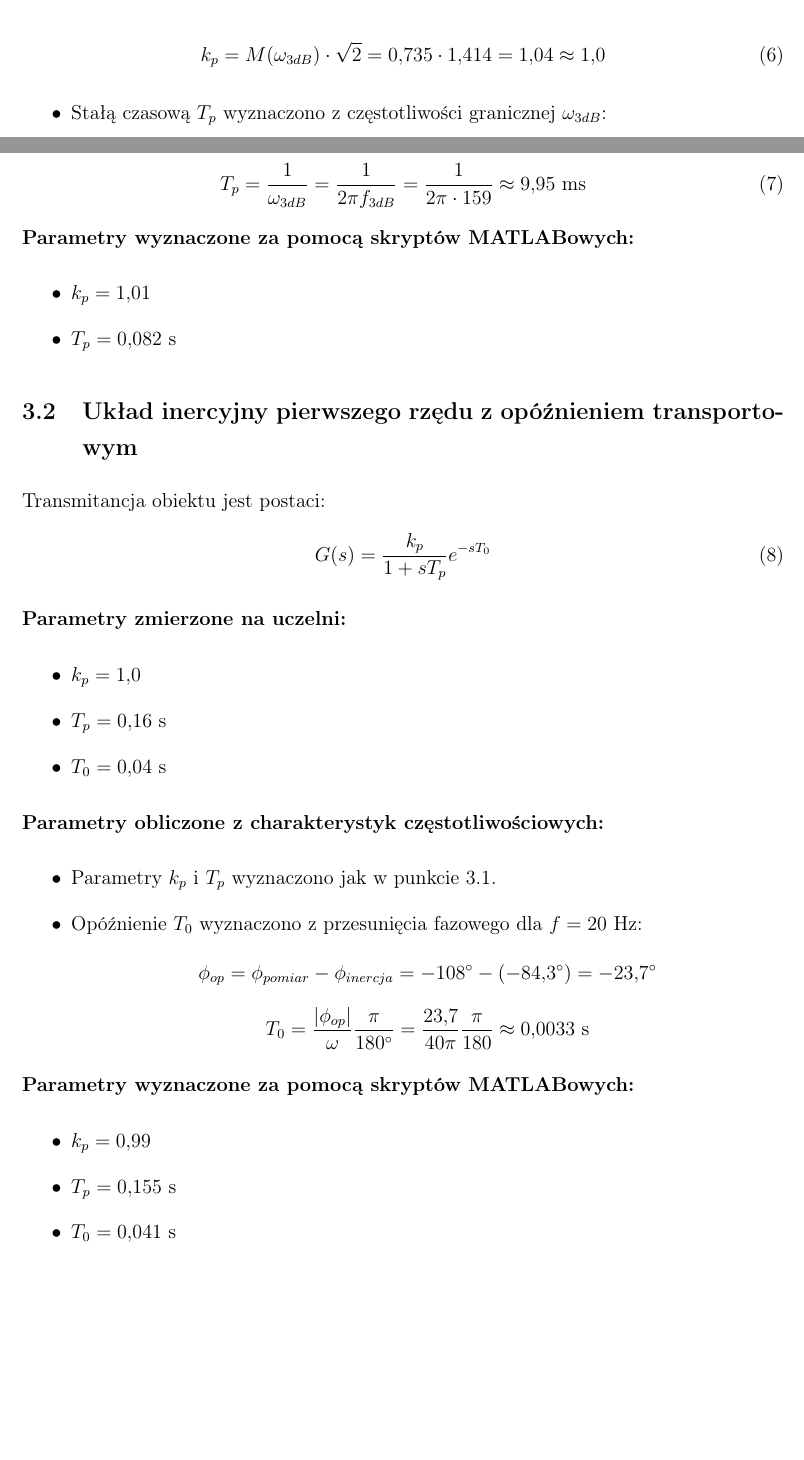
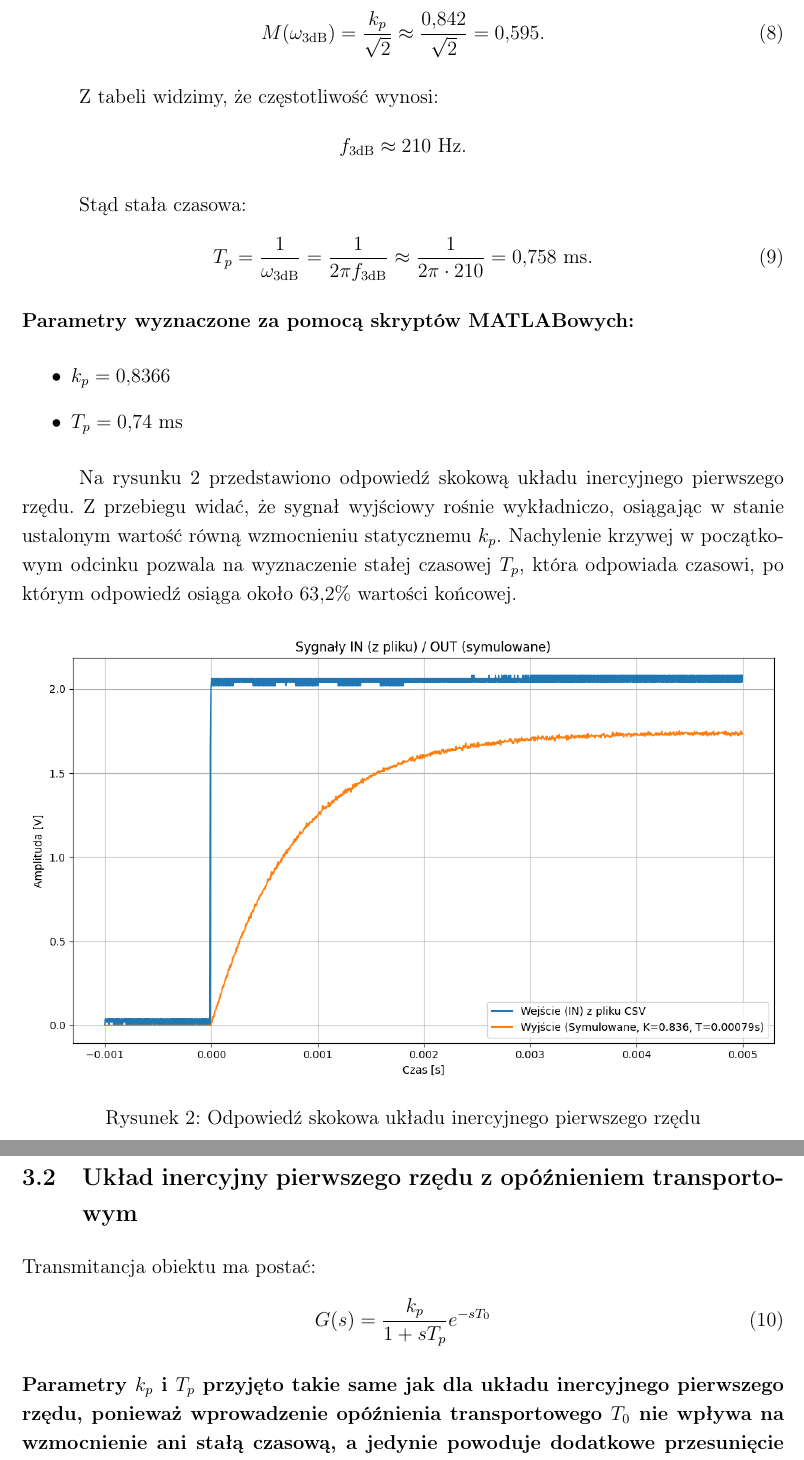
Before and after one commit to matrix1798/laby_SA_25-26r, a LaTeX document (laby_1/laby1.tex): two parts of pages 3 and 4 of 6 before the commit and two parts of pages 4 and 5 of 7 after it, joined at a grey line, cut at the place of the change, the shorter picture padded with empty space. Compiled offline with pdfLaTeX.

Commit message:
poprawki

```diff
--- a/laby_1/laby1.tex
+++ b/laby_1/laby1.tex
@@ -145,6 +151,6 @@
 	\end{itemize}
 
 	\begin{equation}
-		M(\omega_{3dB}) = \frac{A_{wy}}{A_{we}} = \frac{1{,}47}{2} = 0{,}735
+		M(f)=\frac{A_{wy}}{A_{we}}
 	\end{equation}
 
@@ -151,48 +158,50 @@
 	\begin{equation}
-		k_p = M(\omega_{3dB}) \cdot \sqrt{2} = 0{,}735 \cdot 1{,}414 = 1{,}04 \approx 1{,}0
+		k_p \approx M(10\ \text{Hz}) = \frac{1{,}71}{2{,}03} = 0{,}842.
 	\end{equation}
 
-	\begin{itemize}
-		\item Stałą czasową $T_p$ wyznaczono z częstotliwości granicznej $\omega_{3dB}$:
-	\end{itemize}
+	Wartość modułu przy częstotliwości granicznej spełnia
+	\begin{equation}
+		M(\omega_{3\text{dB}})=\frac{k_p}{\sqrt{2}} \approx \frac{0{,}842}{\sqrt{2}} = 0{,}595.
+	\end{equation}
 
+	Z tabeli widzimy, że częstotliwość wynosi:
+	\[
+	f_{3\text{dB}} \approx 210\ \text{Hz}.
+	\]
+
+	Stąd stała czasowa:
 	\begin{equation}
-		T_p = \frac{1}{\omega_{3dB}} = \frac{1}{2\pi f_{3dB}} = \frac{1}{2\pi \cdot 159} \approx 9{,}95\ \text{ms}
+		T_p = \frac{1}{\omega_{3\text{dB}}} = \frac{1}{2\pi f_{3\text{dB}}}
+		\approx \frac{1}{2\pi\cdot 210} = 0{,}758\ \text{ms}.
 	\end{equation}
 
 	\noindent \textbf{Parametry wyznaczone za pomocą skryptów MATLABowych:}
 	\begin{itemize}
-		\item $k_p = 1{,}01$ % <-- Tutaj wstaw wartości z Matlaba
-		\item $T_p = 0{,}082$ s % <-- Tutaj wstaw wartości z Matlaba
+		\item $k_p = 0{,}8366$
+		\item $T_p = 0{,}74$ ms
 	\end{itemize}
 
+	Na rysunku~\ref{fig:OdpSkokowa1} przedstawiono odpowiedź skokową układu inercyjnego pierwszego rzędu.
+	Z przebiegu widać, że sygnał wyjściowy rośnie wykładniczo, osiągając w stanie ustalonym wartość równą wzmocnieniu statycznemu $k_p$.
+	Nachylenie krzywej w początkowym odcinku pozwala na wyznaczenie stałej czasowej $T_p$,
+	która odpowiada czasowi, po którym odpowiedź osiąga około $63{,}2\%$ wartości końcowej.
+
+	\begin{figure}[H]
+		\centering
+		\includegraphics[width=1\linewidth]{zdjecia/OdpSkokowa1.png}
+		\caption{Odpowiedź skokowa układu inercyjnego pierwszego rzędu}
+		\label{fig:OdpSkokowa1}
+	\end{figure}
+
 	\subsection{Układ inercyjny pierwszego rzędu z opóźnieniem transportowym}
-	Transmitancja obiektu jest postaci:
+
+	Transmitancja obiektu ma postać:
 	\begin{equation}
 		G(s) = \frac{k_p}{1 + sT_p} e^{-sT_0}
 	\end{equation}
 
-	\noindent \textbf{Parametry zmierzone na uczelni:}
-	\begin{itemize}
-		\item $k_p = 1{,}0$ % <-- Tutaj wstaw swoje zmierzone wartości
-		\item $T_p = 0{,}16$ s % <-- Tutaj wstaw swoje zmierzone wartości
-		\item $T_0 = 0{,}04$ s % <-- Tutaj wstaw swoje zmierzone wartości
-	\end{itemize}
-
-	\noindent \textbf{Parametry obliczone z charakterystyk częstotliwościowych:}
-	\begin{itemize}
-		\item Parametry $k_p$ i $T_p$ wyznaczono jak w punkcie 3.1.
-		\item Opóźnienie $T_0$ wyznaczono z przesunięcia fazowego dla $f = 20$ Hz:
-		$$\phi_{op} = \phi_{pomiar} - \phi_{inercja} = -108^{\circ} - (-84{,}3^{\circ}) = -23{,}7^{\circ}$$
-		$$T_0 = \frac{|\phi_{op}|}{ \omega } \frac{\pi}{180^{\circ}} = \frac{23{,}7}{40\pi} \frac{\pi}{180} \approx 0{,}0033 \text{ s}$$
-	\end{itemize}
-
-	\noindent \textbf{Parametry wyznaczone za pomocą skryptów MATLABowych:}
-	\begin{itemize}
-		\item $k_p = 0{,}99$ % <-- Tutaj wstaw wartości z Matlaba
-		\item $T_p = 0{,}155$ s % <-- Tutaj wstaw wartości z Matlaba
-		\item $T_0 = 0{,}041$ s % <-- Tutaj wstaw wartości z Matlaba
-	\end{itemize}
+	\noindent \textbf{Parametry $k_p$ i $T_p$ przyjęto takie same jak dla układu inercyjnego pierwszego rzędu,
+		ponieważ wprowadzenie opóźnienia transportowego $T_0$ nie wpływa na wzmocnienie ani stałą czasową, a jedynie powoduje dodatkowe przesunięcie fazowe.}
 
 	\subsection{Układ całkujący}
 	Transmitancja obiektu jest postaci:
```
Also changed, not shown: laby_1/zdjecia/OdpSkokowa1.png (added), laby_1/laby1.tex (17 more changed lines), 3 other files.
